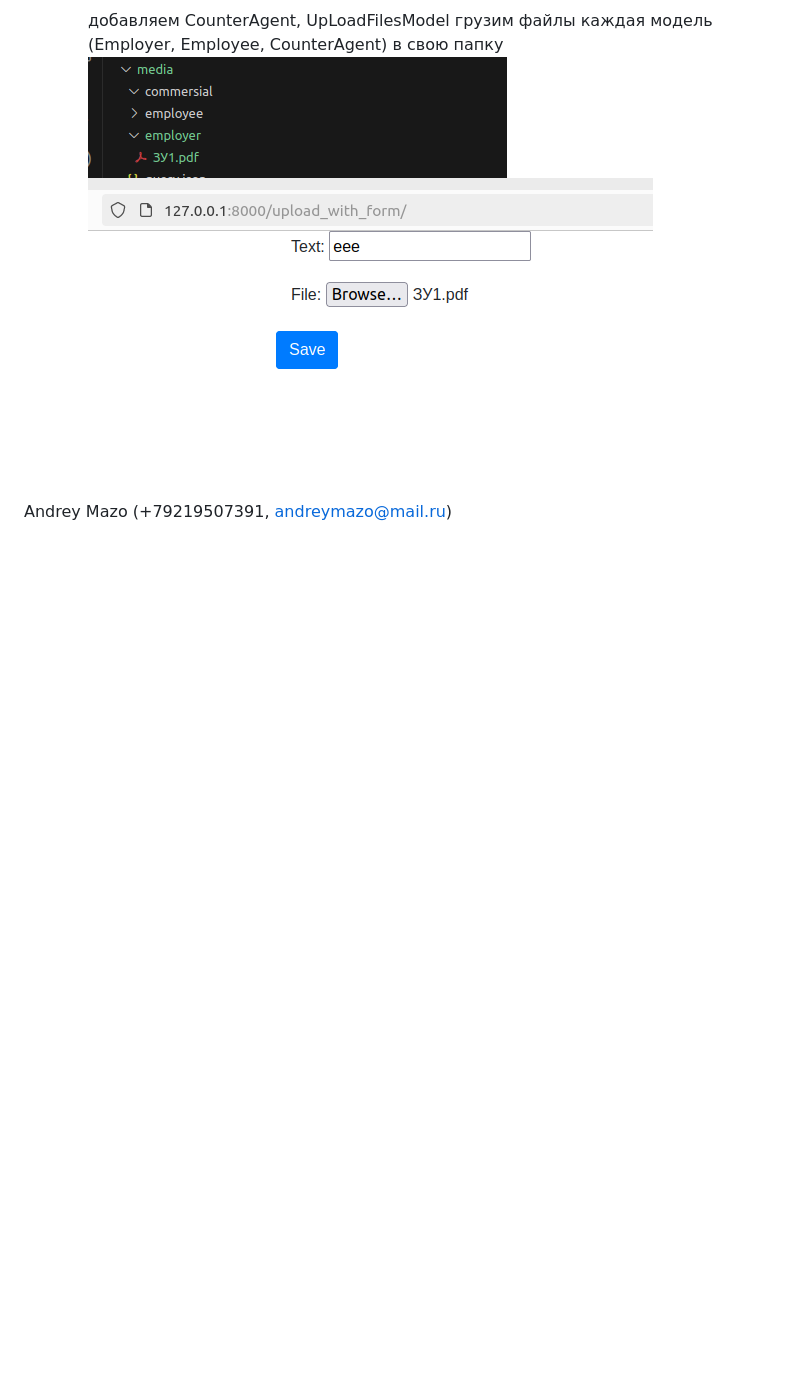
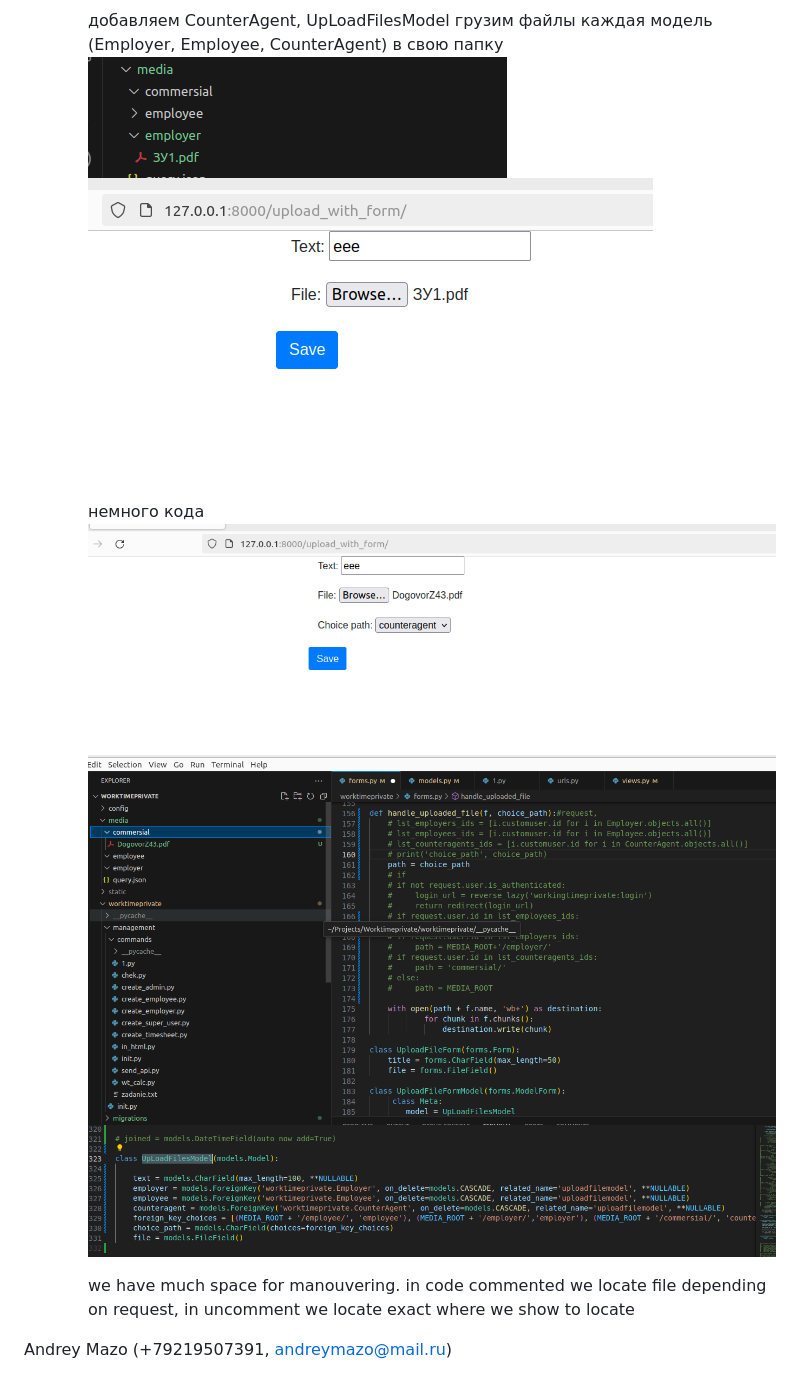
Before and after one commit to Andreymazo/WorktimeRecovered, a Markdown page: README.md, the part around the change. Drawn GitHub-style; pictures changed too: media/Screenshot from 2024-03-11 01-03-05.png (added), media/Screenshot from 2024-03-11 01-03-57.png (added), media/Screenshot from 2024-03-11 01-04-43.png (added); blank space fills up the shorter version.

Commit message:
все еще с аплоад файл

```diff
--- a/README.md
+++ b/README.md
@@ -67,6 +67,16 @@ To keep everything in order for each creating endpoint to make self form. For ex
         ![worktime](/media/Screenshot%20from%202024-03-08%2010-45-33.png)
         ![worktime](/media/Screenshot%20from%202024-03-08%2010-46-11.png)
 
+        немного кода
+        ![worktime](/media/Screenshot%20from%202024-03-11%2001-03-05.png)
+        ![worktime](/media/Screenshot%20from%202024-03-11%2001-03-57.png)
+        ![worktime](/media/Screenshot%20from%202024-03-11%2001-04-43.png)
+
+        we have much space for manouvering. in code commented we locate file depending on request, in uncomment we locate exact where we show to locate
+
+
+
+
 
 
 
```
